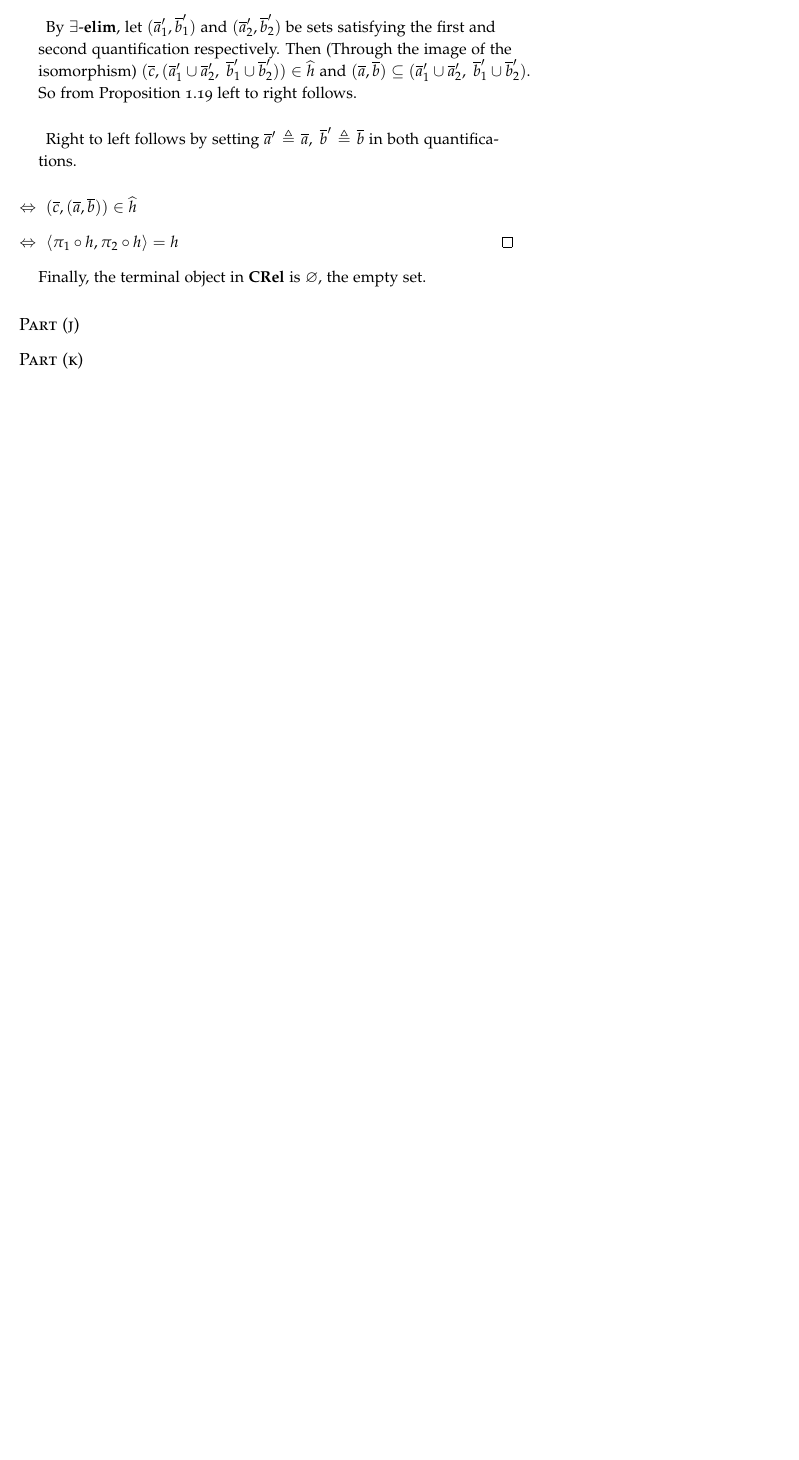
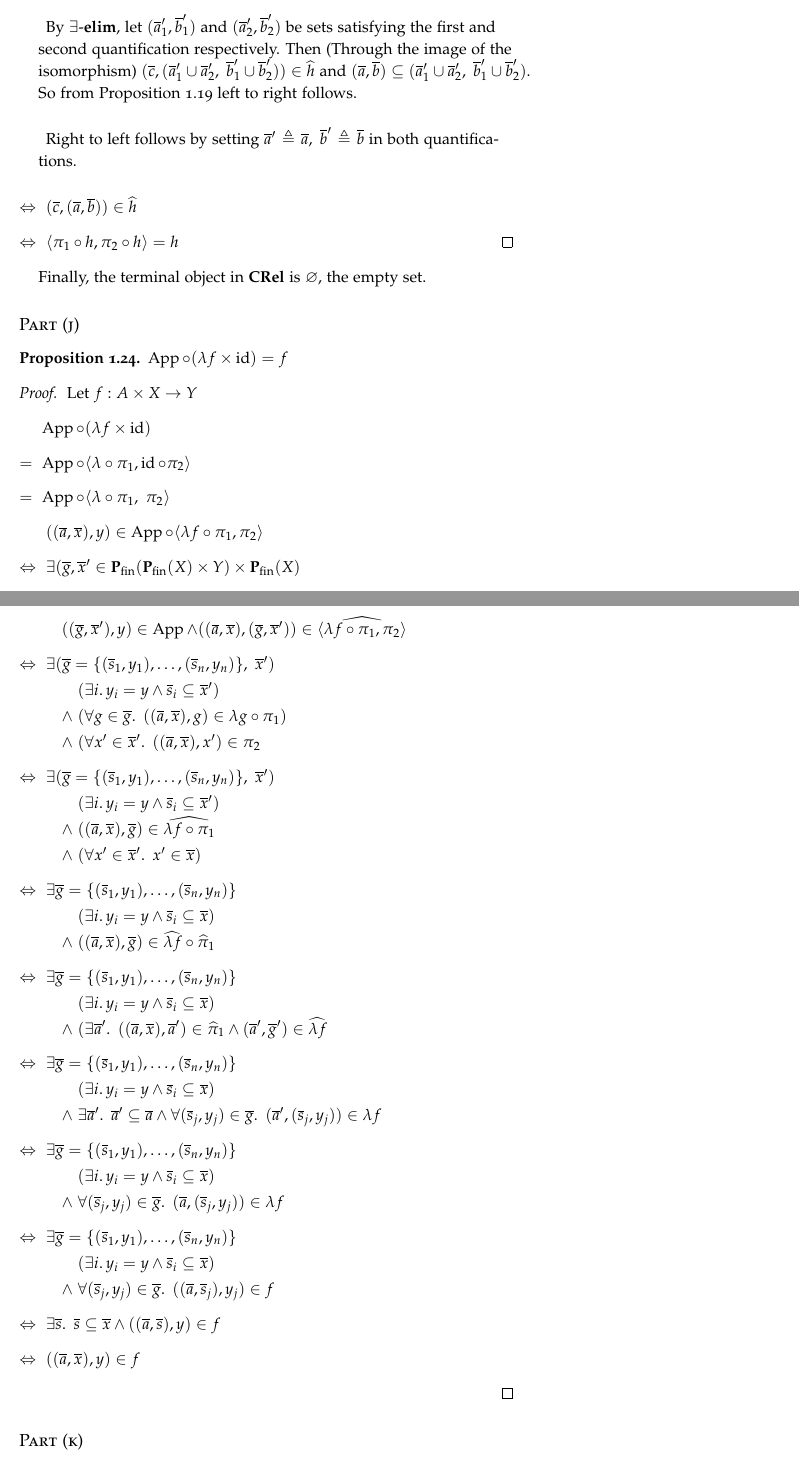
Before and after one commit to amnn/cpp-exam, a LaTeX document (report.tex, which reads question_2.tex): part of page 25 of 25 before the commit and two parts of pages 25 and 26 of 26 after it, the two joined at a grey line, cut so that both start at the same text, the shorter picture padded with empty space. Compiled offline with pdfLaTeX.

Commit message:
q2(j) Proof 1 finished.
Without annotations.

```diff
--- a/question_2.tex
+++ b/question_2.tex
@@ -1004,5 +1004,129 @@ This follows from the definitions of $~\widehat{\cdot}~$.
 Finally, the terminal object in $\mathbf{CRel}$ is $\varnothing$, the empty set.
 
 \subsection{Part (j)}\label{sec:q-2-j}
+
+\begin{prop}
+  $\App\compose(\lambda f\times\id) = f$
+  \begin{proof}
+    Let $f : A\times X\to Y$
+    \begin{itemize}
+      \item[\phs]
+        $\App\compose(\lambda f\times\id)$
+
+      \item[\eqs]
+        $\App\compose\langle\lambda\compose\pi_1,\id\compose\pi_2\rangle$
+
+      \item[\eqs]
+        $\App\compose\langle\lambda\compose\pi_1,~\pi_2\rangle$
+
+      \item[\phantom{\imps}]
+        $((\overline{a},\overline{x}), y)\in\App\compose\langle\lambda f\compose\pi_1,\pi_2\rangle$
+
+      \item[\iffs]
+        $\exists(\overline{g},\overline{x}^\prime\in\Pfin{\Pfin{X}\times Y}\times\Pfin{X}$
+
+      \addtolength{\itemsep}{-.4\baselineskip}
+      \item[\phantom{\imps}]
+        \quad$((\overline{g},\overline{x}^\prime), y)\in\App\land((\overline{a},\overline{x}),(\overline{g},\overline{x}^\prime))\in\widehat{\langle\lambda f\compose\pi_1,\pi_2\rangle}$
+
+      \addtolength{\itemsep}{.4\baselineskip}
+
+      \item[\iffs]
+        $\exists(\overline{g} = \{(\overline{s}_1,y_1),\ldots,(\overline{s}_n,y_n)\},~\overline{x}^\prime)$
+
+      \addtolength{\itemsep}{-.4\baselineskip}
+      \item[\phantom{\imps}]
+        \quad$\phantom{\land}~(\exists i\ldotp y_i=y\land\overline{s}_i\subseteq\overline{x}^\prime)$
+
+      \item[\phantom{\imps}]
+        \quad$\land~(\forall g\in\overline{g}\ldotp~((\overline{a},\overline{x}),g)\in\lambda g\compose\pi_1)$
+
+      \item[\phantom{\imps}]
+        \quad$\land~(\forall x^\prime\in\overline{x}^\prime\ldotp~((\overline{a},\overline{x}), x^\prime)\in\pi_2$
+      \addtolength{\itemsep}{.4\baselineskip}
+
+      \item[\iffs]
+        $\exists(\overline{g} = \{(\overline{s}_1,y_1),\ldots,(\overline{s}_n,y_n)\},~\overline{x}^\prime)$
+
+      \addtolength{\itemsep}{-.4\baselineskip}
+      \item[\phantom{\imps}]
+        \quad$\phantom{\land}~(\exists i\ldotp y_i=y\land\overline{s}_i\subseteq\overline{x}^\prime)$
+
+      \item[\phantom{\imps}]
+        \quad$\land~((\overline{a},\overline{x}), \overline{g})\in\widehat{\lambda f\compose\pi_1}$
+
+      \item[\phantom{\imps}]
+        \quad$\land~(\forall x^\prime\in\overline{x}^\prime\ldotp~x^\prime\in\overline{x})$
+      \addtolength{\itemsep}{.4\baselineskip}
+
+      \item[\iffs]
+        $\exists\overline{g} = \{(\overline{s}_1,y_1),\ldots,(\overline{s}_n,y_n)\}$
+
+      \addtolength{\itemsep}{-.4\baselineskip}
+      \item[\phantom{\imps}]
+        \quad$\phantom{\land}~(\exists i\ldotp y_i=y\land\overline{s}_i\subseteq\overline{x})$
+
+      \item[\phantom{\imps}]
+        \quad$\land~((\overline{a},\overline{x}), \overline{g})\in\widehat{\lambda f}\compose\widehat{\pi}_1$
+
+      \addtolength{\itemsep}{.4\baselineskip}
+
+      \item[\iffs]
+        $\exists\overline{g} = \{(\overline{s}_1,y_1),\ldots,(\overline{s}_n,y_n)\}$
+
+      \addtolength{\itemsep}{-.4\baselineskip}
+      \item[\phantom{\imps}]
+        \quad$\phantom{\land}~(\exists i\ldotp y_i=y\land\overline{s}_i\subseteq\overline{x})$
+
+      \item[\phantom{\imps}]
+        \quad$\land~(\exists\overline{a}^\prime\ldotp~((\overline{a},\overline{x}),\overline{a}^\prime)\in\widehat{\pi}_1\land(\overline{a}^\prime,\overline{g}^\prime)\in\widehat{\lambda f}$
+
+      \addtolength{\itemsep}{.4\baselineskip}
+
+      \item[\iffs]
+        $\exists\overline{g} = \{(\overline{s}_1,y_1),\ldots,(\overline{s}_n,y_n)\}$
+
+      \addtolength{\itemsep}{-.4\baselineskip}
+      \item[\phantom{\imps}]
+        \quad$\phantom{\land}~(\exists i\ldotp y_i=y\land\overline{s}_i\subseteq\overline{x})$
+
+      \item[\phantom{\imps}]
+        \quad$\land~\exists\overline{a}^\prime\ldotp~\overline{a}^\prime\subseteq\overline{a}\land\forall(\overline{s}_j,y_j)\in\overline{g}\ldotp~(\overline{a}^\prime,(\overline{s}_j, y_j))\in\lambda f$
+
+      \addtolength{\itemsep}{.4\baselineskip}
+
+      \item[\iffs]
+        $\exists\overline{g} = \{(\overline{s}_1,y_1),\ldots,(\overline{s}_n,y_n)\}$
+
+      \addtolength{\itemsep}{-.4\baselineskip}
+      \item[\phantom{\imps}]
+        \quad$\phantom{\land}~(\exists i\ldotp y_i=y\land\overline{s}_i\subseteq\overline{x})$
+
+      \item[\phantom{\imps}]
+        \quad$\land~\forall(\overline{s}_j,y_j)\in\overline{g}\ldotp~(\overline{a},(\overline{s}_j, y_j))\in\lambda f$
+
+      \addtolength{\itemsep}{.4\baselineskip}
+
+      \item[\iffs]
+        $\exists\overline{g} = \{(\overline{s}_1,y_1),\ldots,(\overline{s}_n,y_n)\}$
+
+      \addtolength{\itemsep}{-.4\baselineskip}
+      \item[\phantom{\imps}]
+        \quad$\phantom{\land}~(\exists i\ldotp y_i=y\land\overline{s}_i\subseteq\overline{x})$
+
+      \item[\phantom{\imps}]
+        \quad$\land~\forall(\overline{s}_j,y_j)\in\overline{g}\ldotp~((\overline{a},\overline{s}_j), y_j)\in f$
+
+      \addtolength{\itemsep}{.4\baselineskip}
+
+      \item[\iffs]
+        $\exists\overline{s}\ldotp~\overline{s}\subseteq\overline{x}\land((\overline{a},\overline{s}),y)\in f$
+
+      \item[\iffs]
+        $((\overline{a},\overline{x}),y)\in f$
+    \end{itemize}
+  \end{proof}
+\end{prop}
+
 \subsection{Part (k)}\label{sec:q-2-k}
 \subsection{Part (l)}\label{sec:q-2-l}
--- a/report.tex
+++ b/report.tex
@@ -59,6 +59,7 @@
 \DeclarePairedDelimiter\abs{\lvert}{\rvert}
 \DeclareMathOperator{\id}{id}
 \DeclareMathOperator{\FV}{FV}
+\DeclareMathOperator{\App}{App}
 
 %%% Theorem styles
 
```
